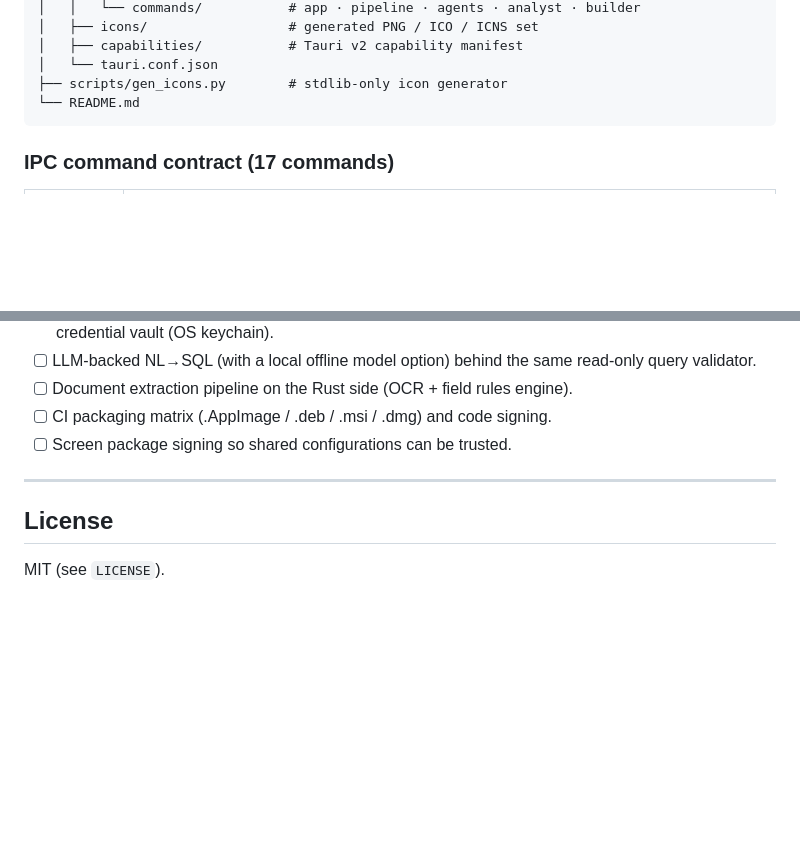
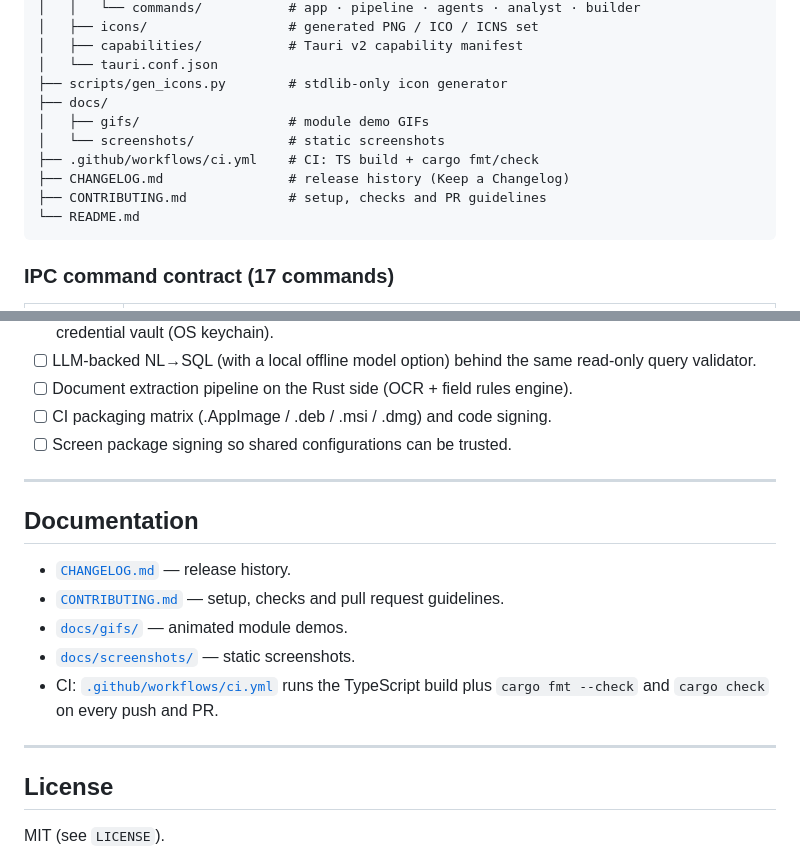
Before and after one commit to JCmamoa/NEXUS-AI, a Markdown page: README.md, 2 parts joined by grey strips. Drawn GitHub-style; blank space fills up the shorter version.

````diff
--- a/README.md
+++ b/README.md
@@ -208,6 +220,12 @@ nexus-os/
 │   ├── capabilities/           # Tauri v2 capability manifest
 │   └── tauri.conf.json
 ├── scripts/gen_icons.py        # stdlib-only icon generator
+├── docs/
+│   ├── gifs/                   # module demo GIFs
+│   └── screenshots/            # static screenshots
+├── .github/workflows/ci.yml    # CI: TS build + cargo fmt/check
+├── CHANGELOG.md                # release history (Keep a Changelog)
+├── CONTRIBUTING.md             # setup, checks and PR guidelines
 └── README.md
 ```
 
@@ -256,6 +274,17 @@ strict build, zero console errors):
 
 ---
 
+## Documentation
+
+- [`CHANGELOG.md`](CHANGELOG.md) — release history.
+- [`CONTRIBUTING.md`](CONTRIBUTING.md) — setup, checks and pull request guidelines.
+- [`docs/gifs/`](docs/gifs/) — animated module demos.
+- [`docs/screenshots/`](docs/screenshots/) — static screenshots.
+- CI: [`.github/workflows/ci.yml`](.github/workflows/ci.yml) runs the TypeScript
+  build plus `cargo fmt --check` and `cargo check` on every push and PR.
+
+---
+
 ## License
 
 MIT (see `LICENSE`).
````
Also changed, not shown: other parts of README.md (+12 -0 lines), CHANGELOG.md (added, +55 -0 lines), CONTRIBUTING.md (added, +106 -0 lines), docs/screenshots/agents-hub.jpg (added), docs/screenshots/analyst-whatif.jpg (added), docs/screenshots/dashboard.jpg (added), docs/screenshots/interface-builder.jpg (added), docs/screenshots/pipeline-engine.jpg (added), 1 other file.
